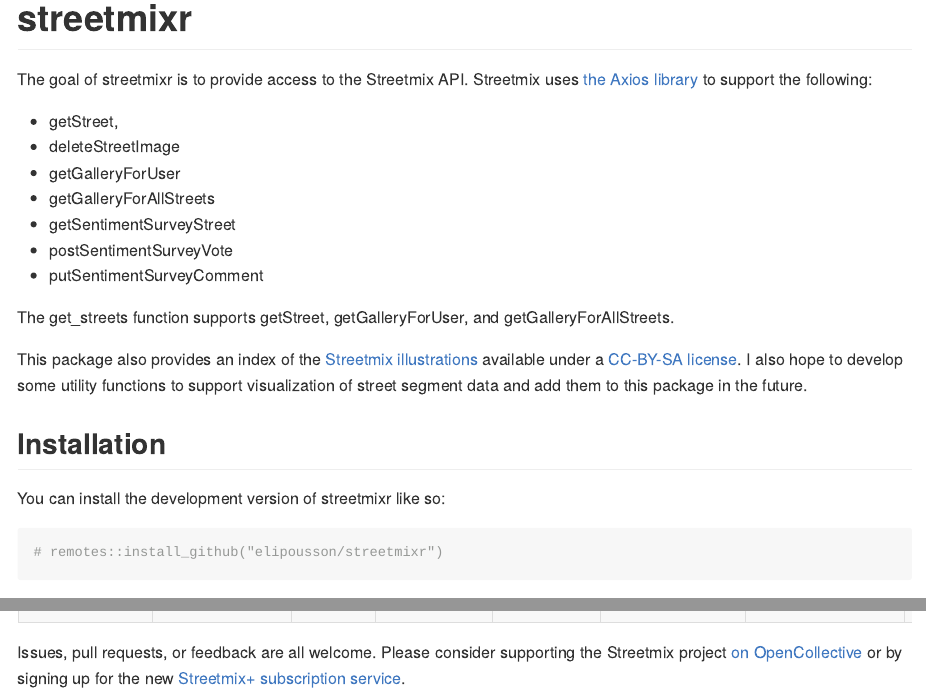
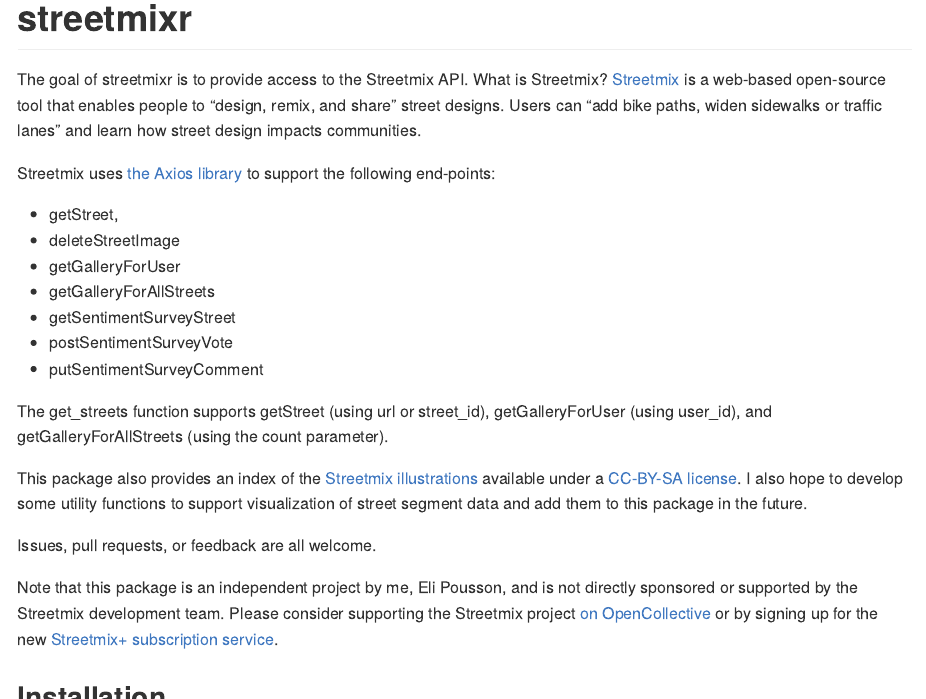
Before and after one commit to elipousson/streetmixr, an R Markdown document (README.Rmd): the page in a window 1100 px wide, from its top, and a second part further down, joined at a grey line. The pictures show the output file README.md that the author committed with the source, drawn offline in the style of GitHub; badge pictures from the web are left out.

Commit message:
docs: update README + DESCRIPTION

````diff
--- a/README.Rmd
+++ b/README.Rmd
@@ -25,9 +28,15 @@
 
 <!-- badges: end -->
 
-The goal of streetmixr is to provide access to the Streetmix API. Streetmix uses [the Axios
+The goal of streetmixr is to provide access to the Streetmix API. What
+is Streetmix? [Streetmix](https://streetmix.net/) is a web-based
+open-source tool that enables people to "design, remix, and share"
+street designs. Users can "add bike paths, widen sidewalks or traffic
+lanes" and learn how street design impacts communities.
+
+Streetmix uses [the Axios
 library](https://docs.streetmix.net/contributing/code/reference/helpers)
-to support the following:
+to support the following end-points:
 
 -   getStreet,
 -   deleteStreetImage
@@ -37,20 +46,32 @@
 -   postSentimentSurveyVote
 -   putSentimentSurveyComment
 
-The get_streets function supports getStreet, getGalleryForUser, and
-getGalleryForAllStreets.
+The get_streets function supports getStreet (using url or street_id),
+getGalleryForUser (using user_id), and getGalleryForAllStreets (using
+the count parameter).
 
 This package also provides an index of the [Streetmix
 illustrations](https://github.com/streetmix/illustrations/) available
 under a [CC-BY-SA
-license](https://github.com/streetmix/illustrations/blob/main/LICENSE). I also hope to develop some utility functions to support visualization of street segment data and add them to this package in the future.
+license](https://github.com/streetmix/illustrations/blob/main/LICENSE).
+I also hope to develop some utility functions to support visualization
+of street segment data and add them to this package in the future.
+
+Issues, pull requests, or feedback are all welcome.
+
+Note that this package is an independent project by me, Eli Pousson, and
+is not directly sponsored or supported by the Streetmix development
+team. Please consider supporting the Streetmix project [on
+OpenCollective](https://opencollective.com/streetmix) or by signing up
+for the new [Streetmix+ subscription
+service](https://docs.streetmix.net/user-guide/streetmix-plus/).
 
 ## Installation
 
 You can install the development version of streetmixr like so:
 
 ``` r
-# remotes::install_github("elipousson/streetmixr")
+# pak::pkg_install("elipousson/streetmixr")
 ```
 
 ## Example
@@ -94,5 +115,3 @@
 the [{ggsvg} package](https://github.com/coolbutuseless/ggsvg) to
 display the illustrations in their approximate positions:
 
-```{r illustrations}
-street$segments %>%
@@ -120,5 +144,3 @@
   select(-c(creatorIp, data)) %>%
   knitr::kable()
 ```
-
-Issues, pull requests, or feedback are all welcome. Please consider supporting the Streetmix project [on OpenCollective](https://opencollective.com/streetmix) or by signing up for the new [Streetmix+ subscription service](https://docs.streetmix.net/user-guide/streetmix-plus/).
````
Also changed, not shown: README.md, README.Rmd (12 more changed lines), 2 other files.
